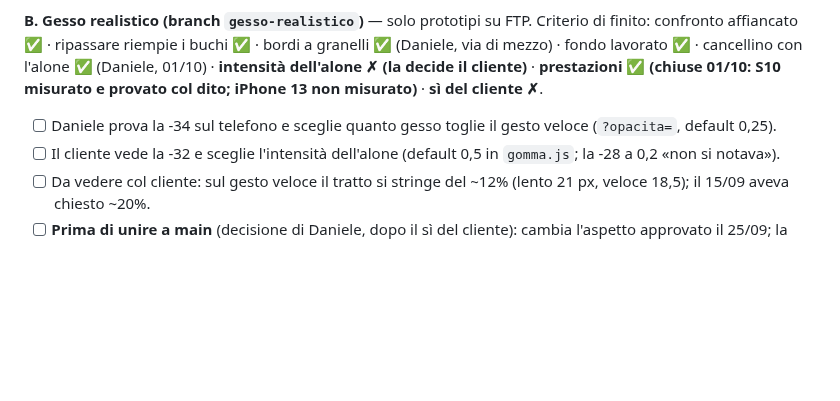
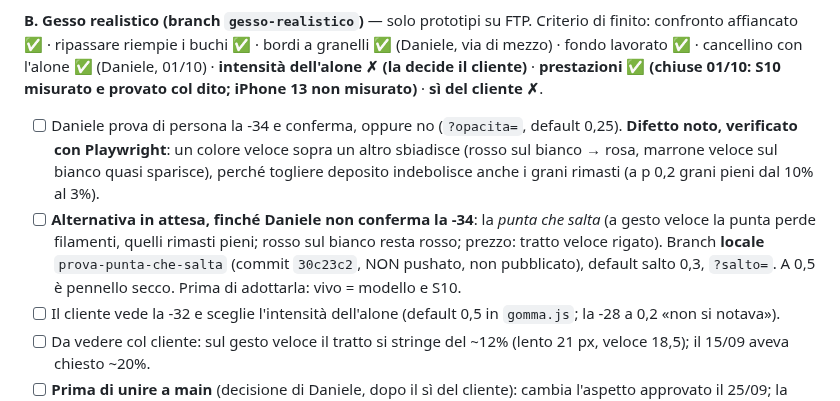
Before and after one commit to issimissimo/frrm-drawing-plugin, a Markdown page: .lavoro/stato.md, the part around the change. Rendered like a GitHub page; blank space fills up the shorter version.

Commit message:
stato.md: -34 da confermare, alternativa della punta che salta su branch locale
Co-Authored-By: Claude Opus 5.5 <noreply@anthropic.com>

```diff
--- a/.lavoro/stato.md
+++ b/.lavoro/stato.md
@@ -15,7 +15,8 @@ Confronti sul device: `?gesso=vecchio`, `?fondo=pieno`, `?alone=0` / `0.3` / `0.
 
 **B. Gesso realistico (branch `gesso-realistico`)** — solo prototipi su FTP.
 Criterio di finito: confronto affiancato ✅ · ripassare riempie i buchi ✅ · bordi a granelli ✅ (Daniele, via di mezzo) · fondo lavorato ✅ · cancellino con l'alone ✅ (Daniele, 01/10) · **intensità dell'alone ✗ (la decide il cliente)** · **prestazioni ✅ (chiuse 01/10: S10 misurato e provato col dito; iPhone 13 non misurato)** · **sì del cliente ✗**.
-- [ ] Daniele prova la -34 sul telefono e sceglie quanto gesso toglie il gesto veloce (`?opacita=`, default 0,25).
+- [ ] Daniele prova di persona la -34 e conferma, oppure no (`?opacita=`, default 0,25). **Difetto noto, verificato con Playwright**: un colore veloce sopra un altro sbiadisce (rosso sul bianco → rosa, marrone veloce sul bianco quasi sparisce), perché togliere deposito indebolisce anche i grani rimasti (a p 0,2 grani pieni dal 10% al 3%).
+- [ ] **Alternativa in attesa, finché Daniele non conferma la -34**: la *punta che salta* (a gesto veloce la punta perde filamenti, quelli rimasti pieni; rosso sul bianco resta rosso; prezzo: tratto veloce rigato). Branch **locale** `prova-punta-che-salta` (commit `30c23c2`, NON pushato, non pubblicato), default salto 0,3, `?salto=`. A 0,5 è pennello secco. Prima di adottarla: vivo = modello e S10.
 - [ ] Il cliente vede la -32 e sceglie l'intensità dell'alone (default 0,5 in `gomma.js`; la -28 a 0,2 «non si notava»).
 - [ ] Da vedere col cliente: sul gesto veloce il tratto si stringe del ~12% (lento 21 px, veloce 18,5); il 15/09 aveva chiesto ~20%.
 - [ ] **Prima di unire a main** (decisione di Daniele, dopo il sì del cliente): cambia l'aspetto approvato il 25/09; la galleria mescolerebbe gesso, fondo e gomma vecchi e nuovi (le immagini approvate non si rigenerano; 11973/11975 non hanno un Drawing vero); il JPEG passa da ~354 a ~739 KB. All'unione: versione nuova del plugin, `pacchetto.py`, staging.
```
